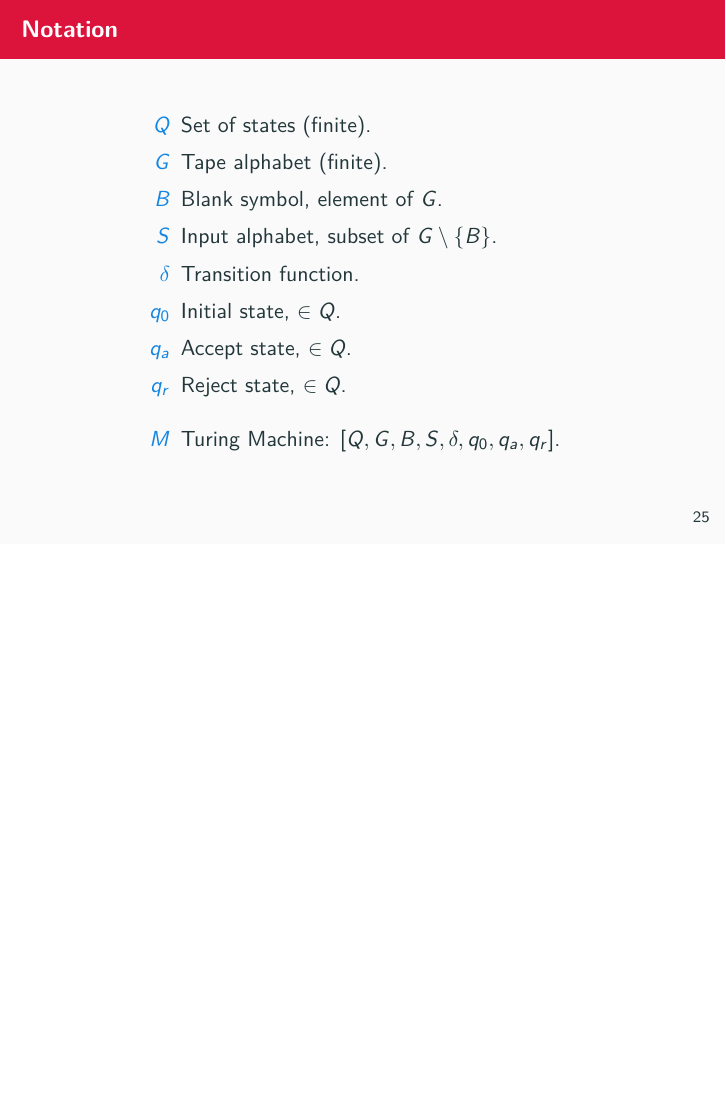
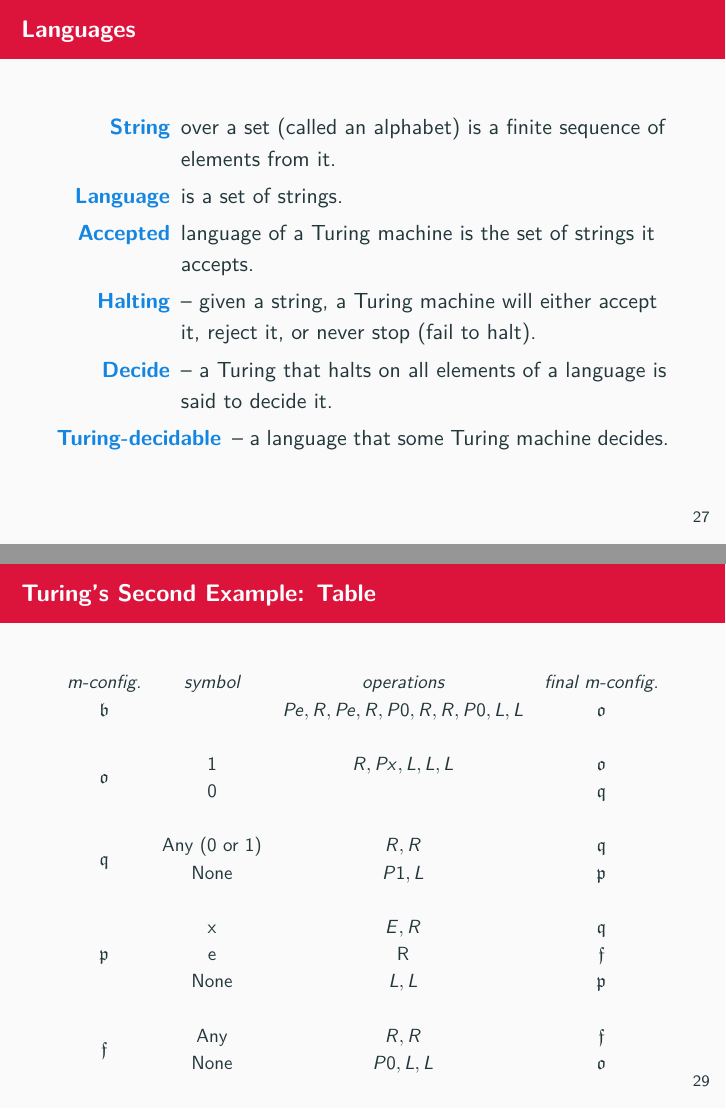
Before and after one commit to theory-of-algorithms/slides, LaTeX slides (slides.tex, which reads sections/turing.tex): page 27 of 52 before the commit and pages 29 and 31 of 53 after it, the two joined at a grey line, the shorter picture padded with empty space. Compiled offline with pdfLaTeX.

Commit message:
Turing clean up

```diff
--- a/sections/turing.tex
+++ b/sections/turing.tex
@@ -55,23 +55,6 @@
   \end{adjustbox}
 \end{frame}
 
-
-\begin{frame}{Notation}
-\begin{description}
-  \item[$Q$] Set of states (finite).
-  \item[$G$] Tape alphabet (finite).
-  \item[$B$] Blank symbol, element of $G$.
-  \item[$S$] Input alphabet, subset of $G \setminus \{ B \} $.
-  \item[$\delta$] Transition function.
-  \item[$q_0$] Initial state, $\in Q$.
-  \item[$q_a$] Accept state, $\in Q$.
-  \item[$q_r$] Reject state, $\in Q$.
-  \vspace{0.3cm}
-  \item[$M$] Turing Machine: $[ Q, G, B, S, \delta , q_0, q_a, q_r ]$.
-\end{description}
-\end{frame}
-
-
 \begin{frame}{State Table}
   \begin{table}
     \centering
@@ -97,3 +100,16 @@
+\begin{frame}{Languages}
+
+\begin{description}
+  \item[String] over a set (called an alphabet) is a finite sequence of elements from it.
+  \item[Language] is a set of strings.
+  \item[Accepted] language of a Turing machine is the set of strings it accepts.
+  \item[Halting] -- given a string, a Turing machine will either accept it, reject it, or never stop (fail to halt).
+  \item[Decide] -- a Turing that halts on all elements of a language is said to decide it.
+  \item[Turing-decidable] -- a language that some Turing machine decides.
+\end{description}
+
+\end{frame}
+
 
 
 \begin{frame}{Turing's Second Example}
@@ -109,8 +125,29 @@
 \end{frame}
 
 
+
 \begin{frame}{Turing's Second Example: Table}
-  \includegraphics[width=9.5cm]{img/turing-table-2.png}
+  \begin{table}
+  \resizebox{\textwidth}{!}{%
+    \centering
+    \begin{tabular}{cccc}
+      \emph{m-config.}  & \emph{symbol}  & \emph{operations} & \emph{final m-config.} \\
+      $\mathfrak{b}$ & & $Pe,R,Pe,R,P0,R,R,P0,L,L$  & $\mathfrak{o}$ \\
+      & & & \\
+      \multirow{2}{*}{$\mathfrak{o}$} & $1$ & $R,Px,L,L,L$ & $\mathfrak{o}$ \\
+      & 0 & & $\mathfrak{q}$ \\
+      & & & \\
+      \multirow{2}{*}{$\mathfrak{q}$} & Any (0 or 1) & $R,R$ & $\mathfrak{q}$ \\
+      & None & $P1,L$ & $\mathfrak{p}$ \\
+      & & & \\
+      \multirow{3}{*}{$\mathfrak{p}$} & x & $E,R$ & $\mathfrak{q}$ \\
+      & e & R & $\mathfrak{f}$ \\
+      & None & $L,L$ & $\mathfrak{p}$ \\
+      & & & \\
+      \multirow{2}{*}{$\mathfrak{f}$} & Any & $R,R$ & $\mathfrak{f}$ \\
+      & None & $P0,L,L$ & $\mathfrak{o}$ \\
+    \end{tabular}}
+  \end{table}
 \end{frame}
 
 
--- a/slides.tex
+++ b/slides.tex
@@ -14,6 +14,7 @@
 \usepackage{booktabs}
 \usepackage{array}
 \usepackage{xspace}
+\usepackage{amssymb}
 
 \usetikzlibrary{mindmap,shadows,arrows,positioning,chains,fit,shapes,decorations.markings}
 
```
Also changed, not shown: slides.pdf, sections/turing.tex (28 more changed lines).
